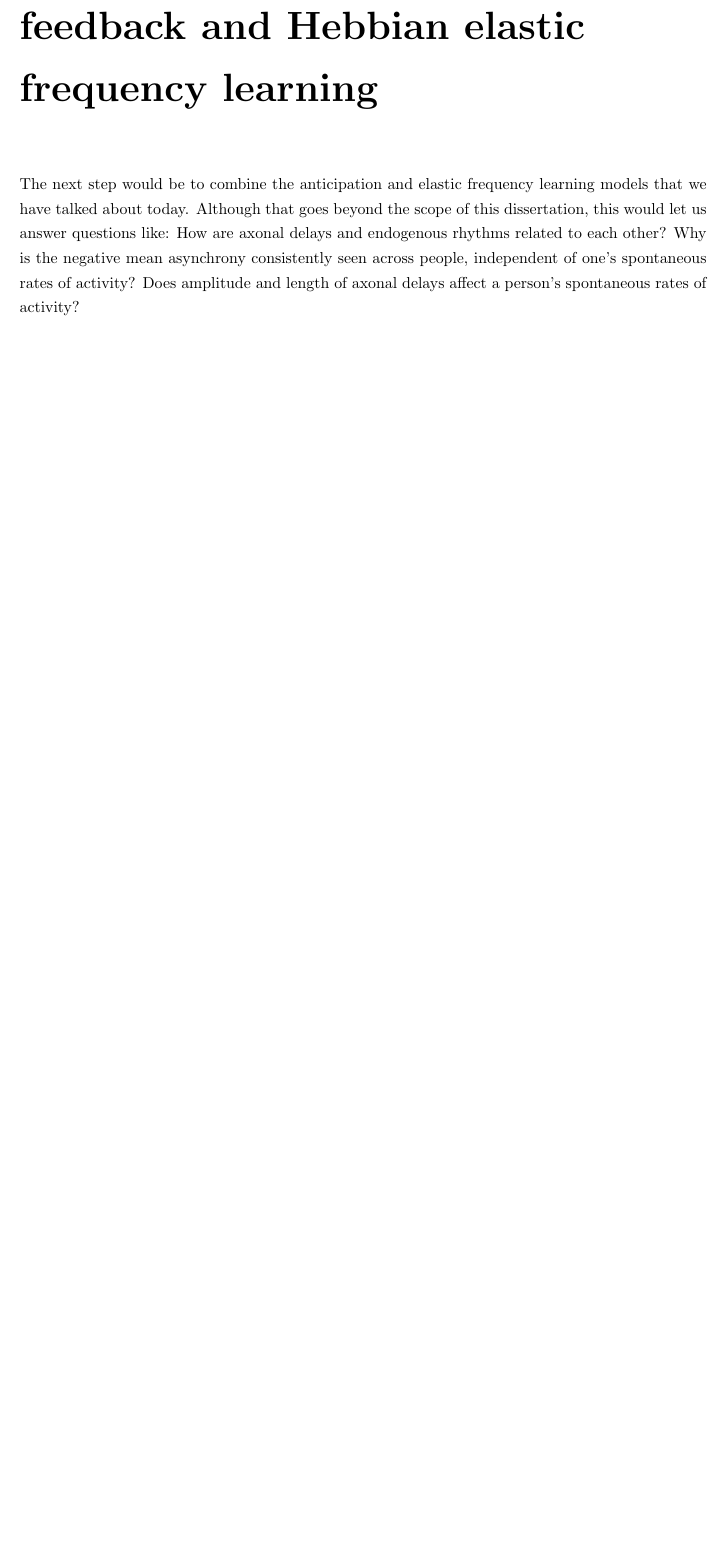
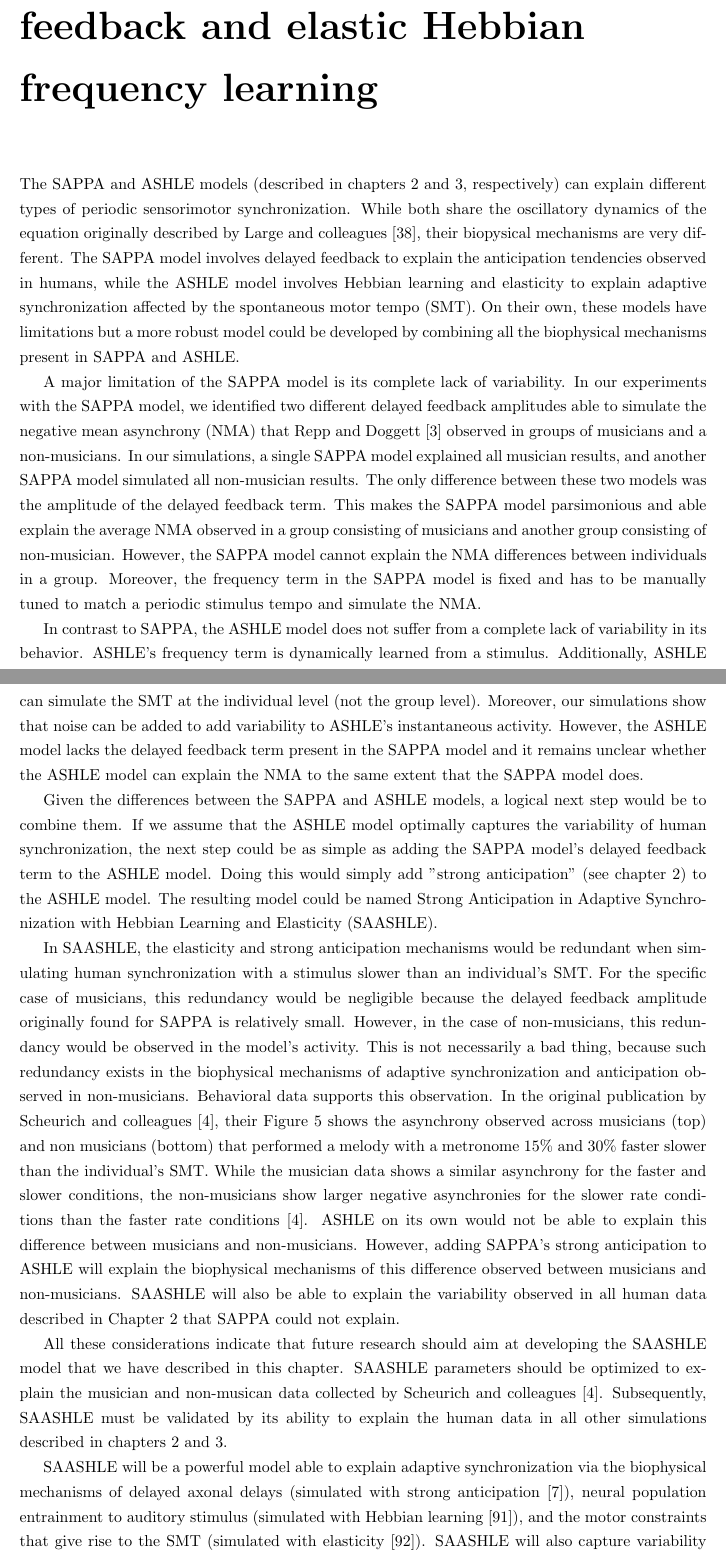
Before and after one commit to iranroman/Dissertation, a LaTeX thesis (dissertation.tex): part of page 51 of 74 before the commit and two parts of pages 51 and 52 of 75 after it, the two joined at a grey line, cut so that both start at the same text, the shorter picture padded with empty space. Compiled offline with pdfLaTeX.

Commit message:
adds chapter 4

```diff
--- a/dissertation.tex
+++ b/dissertation.tex
@@ -364,9 +364,23 @@ The SAPPA model in this experiment was similar to the musician and non-musician
 \section{Introduction}
 Humans can seamlessly sing a song in the shower or walk on an empty street. In such a solo setting, individuals show a spontaneous singing tempo or walking pace. In everyday life, however, humans often have to synchronize with external signals. For example, singing with a pre-recorded song or marching in a parade with other individuals. In the specific case of musical performances, musicians change the tempo of their actions to match a predetermined musical tempo that is kept by the group of performing musicians. When musicians synchronize with each other they carry out perception-action coordination (PAC), which involves the coordinated communication between the brain’s sensory areas that perceive stimuli and the motor system that executes actions (Ridderinkhof and Ridderinkhof, 2014). It is obvious that most musical performances will not match a musician's spontaneous tempo. However, how a musician's spontaneous tempo affects a musical performance is still an open question (Zamm et al., 2016). To tackle this question, one must first study an individual’s spontaneous tempo of periodic action, like finger tapping. The spontaneous motor tempo (SMT) can be obtained by calculating the average inter-onset interval (IOI) between consecutive periodic actions, usually in milliseconds (McAuley et al., 2006). SMTs vary within individuals, tending to be shorter in early childhood compared to adulthood (McAuley et al., 2006), and between individuals, tending to be longer in adult musicians (~400ms IOI on average) compared to non-musicians (~300ms IOI on average) (Scheurich et al. 2016; Drake et al., 2000).
 
-\chapter{Motivations to combine delayed feedback and Hebbian elastic frequency learning}
-\chaptermark{Delayed feedback and Hebbian learning}
-The next step would be to combine the anticipation and elastic frequency learning models that we have talked about today. Although that goes beyond the scope of this dissertation, this would let us answer questions like: How are axonal delays and endogenous rhythms related to each other? Why is the negative mean asynchrony consistently seen across people, independent of one’s spontaneous rates of activity? Does amplitude and length of axonal delays affect a person’s spontaneous rates of activity?
+\chapter{Motivations to combine delayed feedback and elastic Hebbian frequency learning}
+\chaptermark{Combining delayed feedback \& elastic hebbian learning}
+
+The SAPPA and ASHLE models (described in chapters 2 and 3, respectively) can explain different types of periodic sensorimotor synchronization. While both share the oscillatory dynamics of the equation originally described by Large and colleagues \cite{large2010canonical}, their biopysical mechanisms are very different. The SAPPA model involves delayed feedback to explain the anticipation tendencies observed in humans, while the ASHLE model involves Hebbian learning and elasticity to explain adaptive synchronization affected by the spontaneous motor tempo (SMT). On their own, these models have limitations but a more robust model could be developed by combining all the biophysical mechanisms present in SAPPA and ASHLE.
+
+A major limitation of the SAPPA model is its complete lack of variability. In our experiments with the SAPPA model, we identified two different delayed feedback amplitudes able to simulate the negative mean asynchrony (NMA) that Repp and Doggett \cite{repp2007tapping} observed in groups of musicians and a non-musicians. In our simulations, a single SAPPA model explained all musician results, and another SAPPA model simulated all non-musician results. The only difference between these two models was the amplitude of the delayed feedback term. This makes the SAPPA model parsimonious and able explain the average NMA observed in a group consisting of musicians and another group consisting of non-musician. However, the SAPPA model cannot explain the NMA differences between individuals in a group. Moreover, the frequency term in the SAPPA model is fixed and has to be manually tuned to match a periodic stimulus tempo and simulate the NMA.
+
+In contrast to SAPPA, the ASHLE model does not suffer from a complete lack of variability in its behavior. ASHLE's frequency term is dynamically learned from a stimulus. Additionally, ASHLE can simulate the SMT at the individual level (not the group level). Moreover, our simulations show that noise can be added to add variability to ASHLE's instantaneous activity. However, the ASHLE model lacks the delayed feedback term present in the SAPPA model and it remains unclear whether the ASHLE model can explain the NMA to the same extent that the SAPPA model does.
+
+Given the differences between the SAPPA and ASHLE models, a logical next step would be to combine them. If we assume that the ASHLE model optimally captures the variability of human synchronization, the next step could be as simple as adding the SAPPA model's delayed feedback term to the ASHLE model. Doing this would simply add "strong anticipation" (see chapter 2) to the ASHLE model. The resulting model could be named Strong Anticipation in Adaptive Synchronization with Hebbian Learning and Elasticity (SAASHLE).
+
+In SAASHLE, the elasticity and strong anticipation mechanisms would be redundant when simulating human synchronization with a stimulus slower than an individual's SMT. For the specific case of musicians, this redundancy would be negligible because the delayed feedback amplitude originally found for SAPPA is relatively small. However, in the case of non-musicians, this redundancy would be observed in the model's activity. This is not necessarily a bad thing, because such redundancy exists in the biophysical mechanisms of adaptive synchronization and anticipation observed in non-musicians. Behavioral data supports this observation. In the original publication by Scheurich and colleagues \cite{scheurich2018tapping}, their Figure 5 shows the asynchrony observed across musicians (top) and non musicians (bottom) that performed a melody with a metronome 15\% and 30\% faster slower than the individual’s SMT. While the musician data shows a similar asynchrony for the faster and slower conditions, the non-musicians show larger negative asynchronies for the slower rate conditions than the faster rate conditions \cite{scheurich2018tapping}. ASHLE on its own would not be able to explain this difference between musicians and non-musicians. However, adding SAPPA's strong anticipation to ASHLE will explain the biophysical mechanisms of this difference observed between musicians and non-musicians. SAASHLE will also be able to explain the variability observed in all human data described in Chapter 2 that SAPPA could not explain.
+
+All these considerations indicate that future research should aim at developing the SAASHLE model that we have described in this chapter. SAASHLE parameters should be optimized to explain the musician and non-musican data collected by Scheurich and colleagues \cite{scheurich2018tapping}. Subsequently, SAASHLE must be validated by its ability to explain the human data in all other simulations described in chapters 2 and 3.
+
+SAASHLE will be a powerful model able to explain adaptive synchronization via the biophysical mechanisms of delayed axonal delays (simulated with strong anticipation \cite{stepp2010strong}), neural population entrainment to auditory stimulus (simulated with Hebbian learning \cite{righetti2006dynamic}), and the motor constraints that give rise to the SMT (simulated with elasticity \cite{lambert2016adaptive}). SAASHLE will also capture variability within and between subjects, as well as the effects of musician training via the delayed feedback amplitude difference between musicians and non-musicians models.
+
 
 \chapter{Next-generation gradient frequency neural networks}
 \chaptermark{Next-Generation GrFNNs}
```
Also changed, not shown: mybib.bib (+11 -0 lines).
